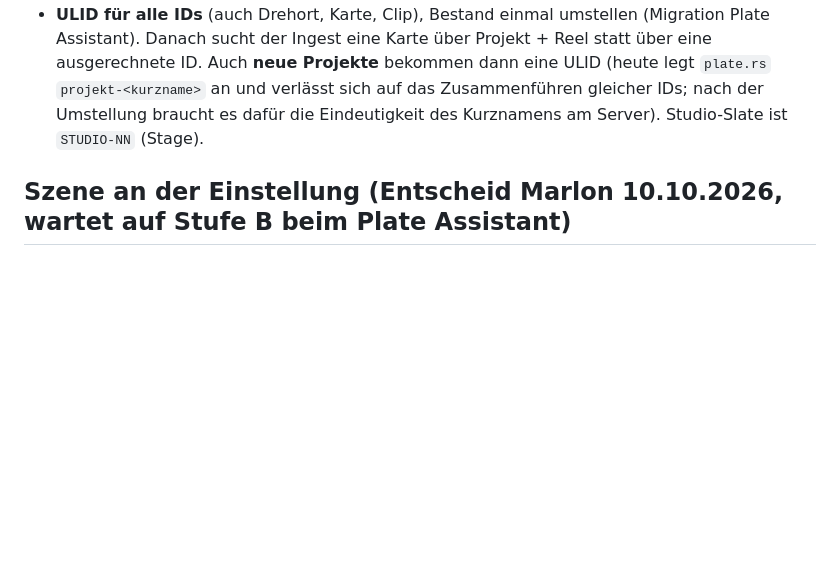
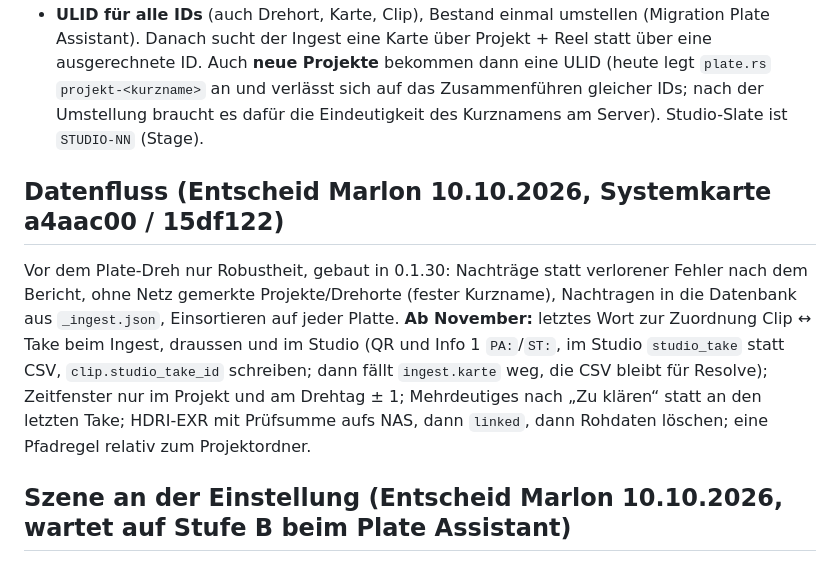
Before and after one commit to casebasel/stage-ingest, a Markdown page: docs/ROADMAP.md, the part around the change. GitHub-like rendering; blank space fills up the shorter version.

Commit message:
Roadmap: Datenfluss (Robustheit 0.1.30, November-Paket)
Co-Authored-By: Claude Opus 5.5 <noreply@anthropic.com>

```diff
--- a/docs/ROADMAP.md
+++ b/docs/ROADMAP.md
@@ -130,6 +130,15 @@ in KAMERAS.md.
   eine ULID (heute legt `plate.rs` `projekt-<kurzname>` an und verlässt sich auf das Zusammenführen gleicher IDs; nach
   der Umstellung braucht es dafür die Eindeutigkeit des Kurznamens am Server). Studio-Slate ist `STUDIO-NN` (Stage).
 
+## Datenfluss (Entscheid Marlon 10.10.2026, Systemkarte a4aac00 / 15df122)
+
+Vor dem Plate-Dreh nur Robustheit, gebaut in 0.1.30: Nachträge statt verlorener Fehler nach dem Bericht, ohne Netz
+gemerkte Projekte/Drehorte (fester Kurzname), Nachtragen in die Datenbank aus `_ingest.json`, Einsortieren auf jeder
+Platte. **Ab November:** letztes Wort zur Zuordnung Clip ↔ Take beim Ingest, draussen und im Studio (QR und Info 1
+`PA:`/`ST:`, im Studio `studio_take` statt CSV, `clip.studio_take_id` schreiben; dann fällt `ingest.karte` weg, die CSV
+bleibt für Resolve); Zeitfenster nur im Projekt und am Drehtag ± 1; Mehrdeutiges nach „Zu klären“ statt an den letzten
+Take; HDRI-EXR mit Prüfsumme aufs NAS, dann `linked`, dann Rohdaten löschen; eine Pfadregel relativ zum Projektordner.
+
 ## Szene an der Einstellung (Entscheid Marlon 10.10.2026, wartet auf Stufe B beim Plate Assistant)
 
 Szene am Projekt (Nummer, INT/EXT, Tag/Nacht, Kurzbeschreibung; Motive später). Haupt-Szene je Einstellung ergibt den
```
